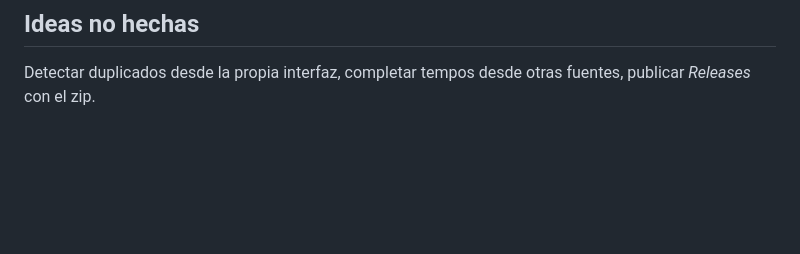
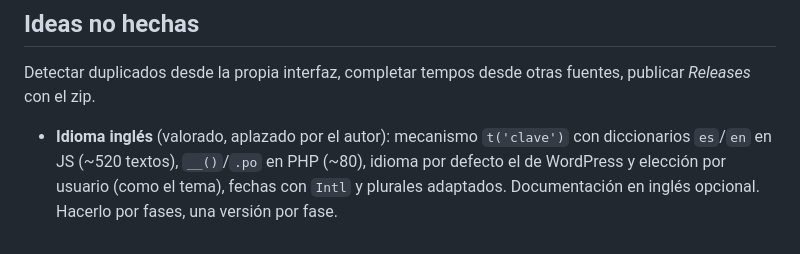
Before and after one commit to gerrodme/CancioneroAlabanza, a Markdown page: CLAUDE.md, the part around the change. GitHub-like rendering; blank space fills up the shorter version.

Commit message:
Anotada la idea del idioma inglés en CLAUDE.md
Co-Authored-By: Claude Sonnet 5.5 <noreply@anthropic.com>

```diff
--- a/CLAUDE.md
+++ b/CLAUDE.md
@@ -62,3 +62,7 @@ usuario** y `fetch` desde la consola con `PIEB_CANCIONERO.api` y `PIEB_CANCIONER
 ## Ideas no hechas
 
 Detectar duplicados desde la propia interfaz, completar tempos desde otras fuentes, publicar *Releases* con el zip.
+
+- **Idioma inglés** (valorado, aplazado por el autor): mecanismo `t('clave')` con diccionarios `es`/`en` en JS (~520 textos),
+  `__()`/`.po` en PHP (~80), idioma por defecto el de WordPress y elección por usuario (como el tema), fechas con `Intl`
+  y plurales adaptados. Documentación en inglés opcional. Hacerlo por fases, una versión por fase.
```
